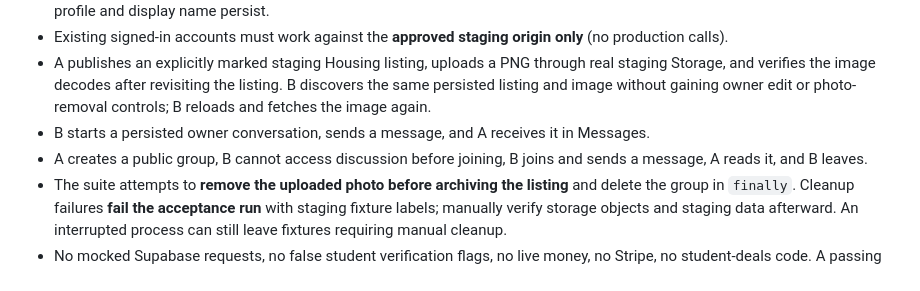
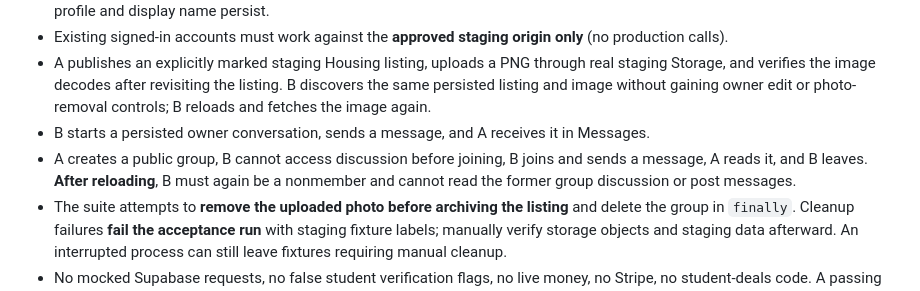
Before and after one commit to stanleymay20/Stuora-, a Markdown page: docs/STUORA_REAL_TWO_STUDENT_ACCEPTANCE_2026-10-18.md, the part around the change. Drawn GitHub-style.

Commit message:
Document persistent group leave and read-revocation hosted acceptance

```diff
--- a/docs/STUORA_REAL_TWO_STUDENT_ACCEPTANCE_2026-10-18.md
+++ b/docs/STUORA_REAL_TWO_STUDENT_ACCEPTANCE_2026-10-18.md
@@ -9,7 +9,7 @@
 - Existing signed-in accounts must work against the **approved staging origin only** (no production calls).
 - A publishes an explicitly marked staging Housing listing, uploads a PNG through real staging Storage, and verifies the image decodes after revisiting the listing. B discovers the same persisted listing and image without gaining owner edit or photo-removal controls; B reloads and fetches the image again.
 - B starts a persisted owner conversation, sends a message, and A receives it in Messages.
-- A creates a public group, B cannot access discussion before joining, B joins and sends a message, A reads it, and B leaves.
+- A creates a public group, B cannot access discussion before joining, B joins and sends a message, A reads it, and B leaves. **After reloading**, B must again be a nonmember and cannot read the former group discussion or post messages.
 - The suite attempts to **remove the uploaded photo before archiving the listing** and delete the group in `finally`. Cleanup failures **fail the acceptance run** with staging fixture labels; manually verify storage objects and staging data afterward. An interrupted process can still leave fixtures requiring manual cleanup.
 - No mocked Supabase requests, no false student verification flags, no live money, no Stripe, no student-deals code. A passing image-decode check proves fetchability of the staged PNG in Chromium, **not** cross-user raw Storage API denial, MIME-content security, public-object revocation, device gallery permissions, or permanent deletion guarantees. A host-only guard catches unexpected `*.supabase.co` requests but does not replace direct two-token REST/Storage negative authorization tests or validate custom-domain external destinations.
 
```
